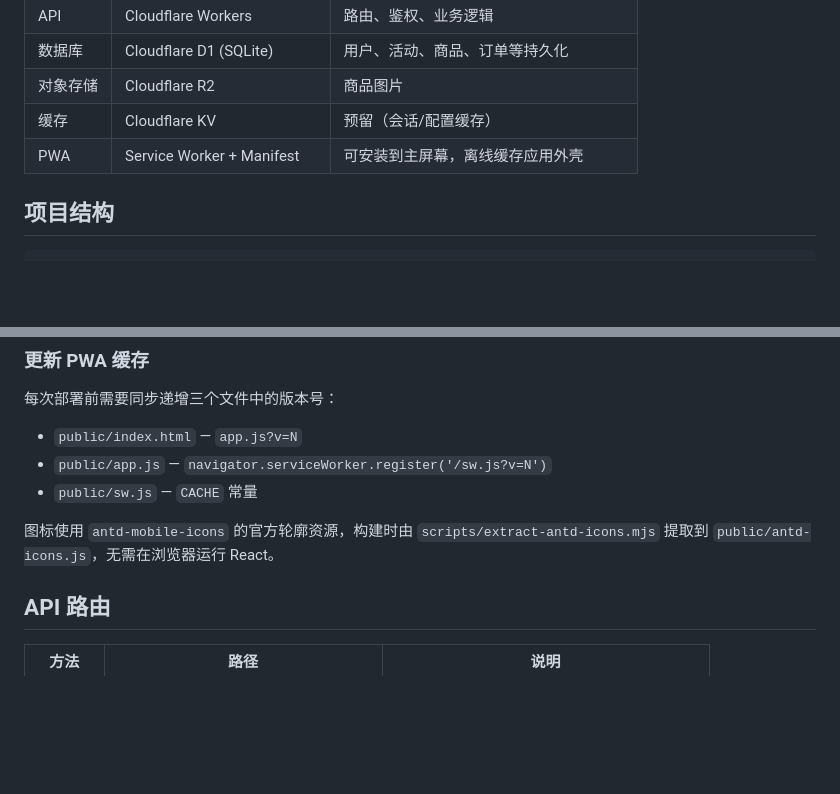
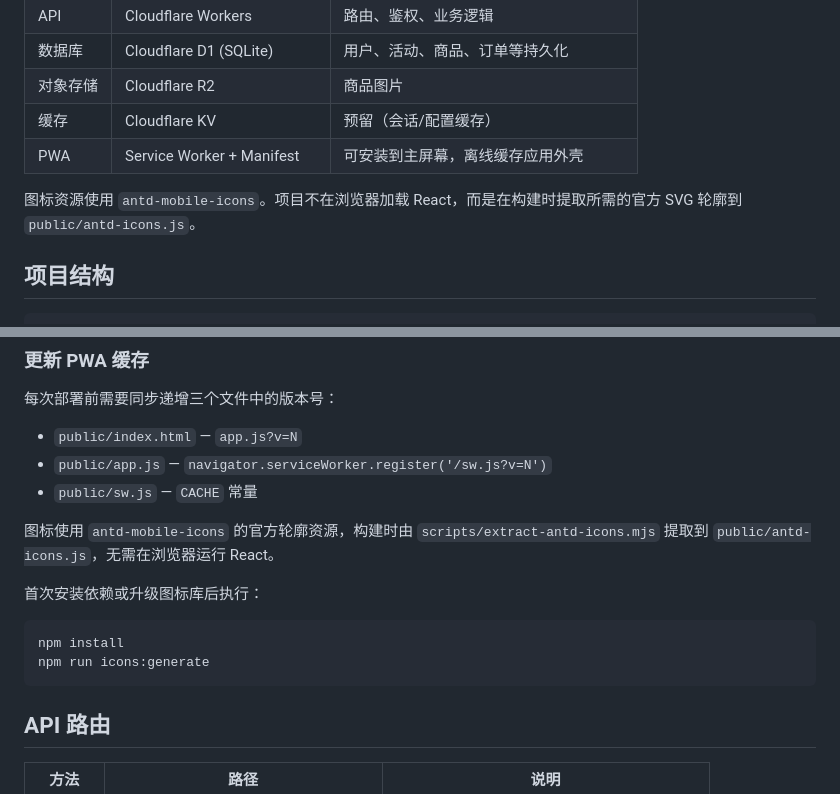
Before and after one commit to X-JEARS/Sakura-Sales, a Markdown page: README.md, 2 parts joined by grey strips. Drawn GitHub-style; blank space fills up the shorter version.

Commit message:
docs: document antd mobile icons workflow

````diff
--- a/README.md
+++ b/README.md
@@ -14,6 +14,8 @@
 | 对象存储 | Cloudflare R2 | 商品图片 |
 | 缓存 | Cloudflare KV | 预留（会话/配置缓存） |
 | PWA | Service Worker + Manifest | 可安装到主屏幕，离线缓存应用外壳 |
+
+图标资源使用 `antd-mobile-icons`。项目不在浏览器加载 React，而是在构建时提取所需的官方 SVG 轮廓到 `public/antd-icons.js`。
 
 ## 项目结构
 
@@ -160,6 +162,13 @@ npx wrangler deploy  # 部署 Worker + 静态资源
 
 图标使用 `antd-mobile-icons` 的官方轮廓资源，构建时由 `scripts/extract-antd-icons.mjs` 提取到 `public/antd-icons.js`，无需在浏览器运行 React。
 
+首次安装依赖或升级图标库后执行：
+
+```bash
+npm install
+npm run icons:generate
+```
+
 ## API 路由
 
 | 方法 | 路径 | 说明 |
````
Also changed, not shown: DEVELOPMENT.md (+1 -0 lines).
